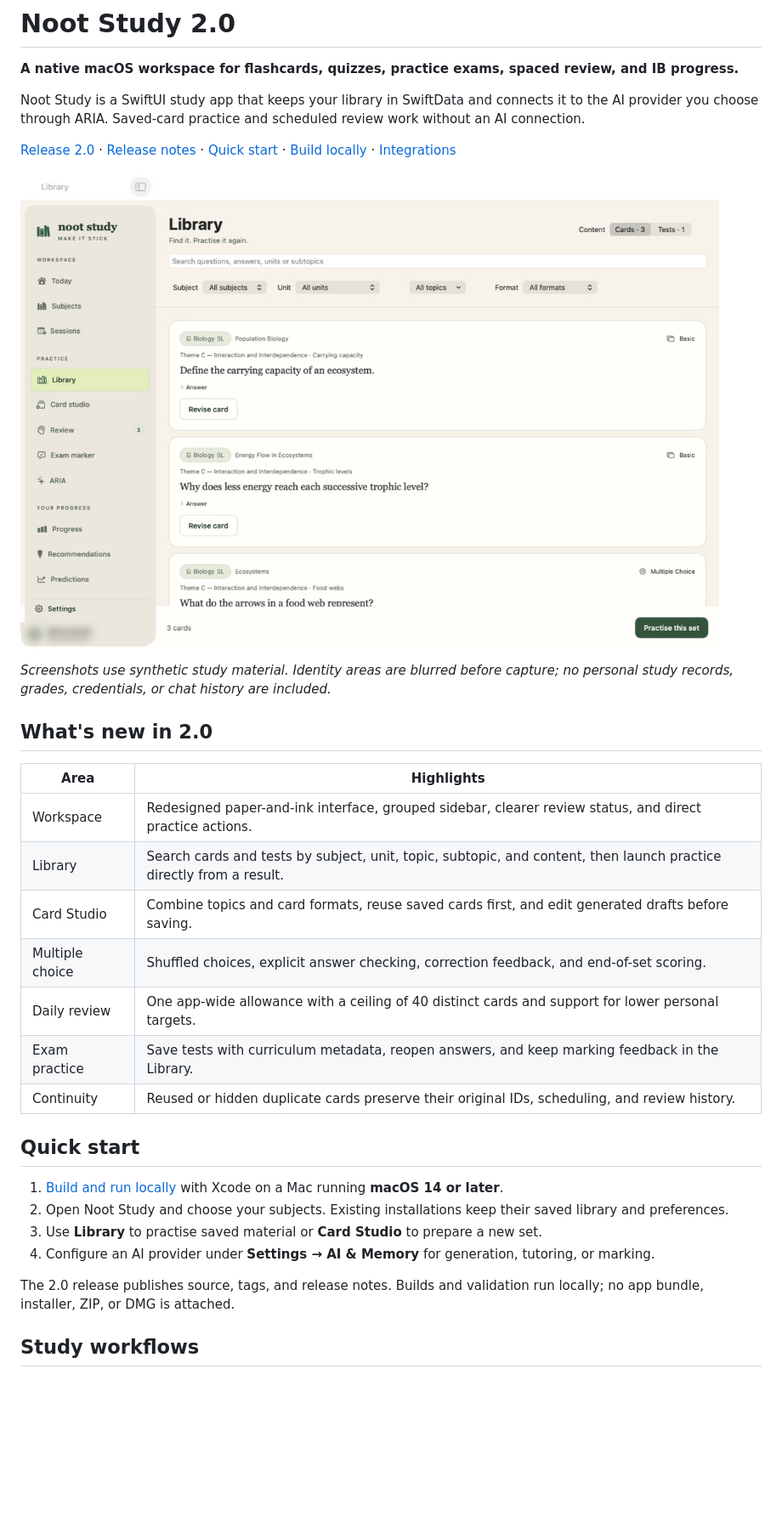
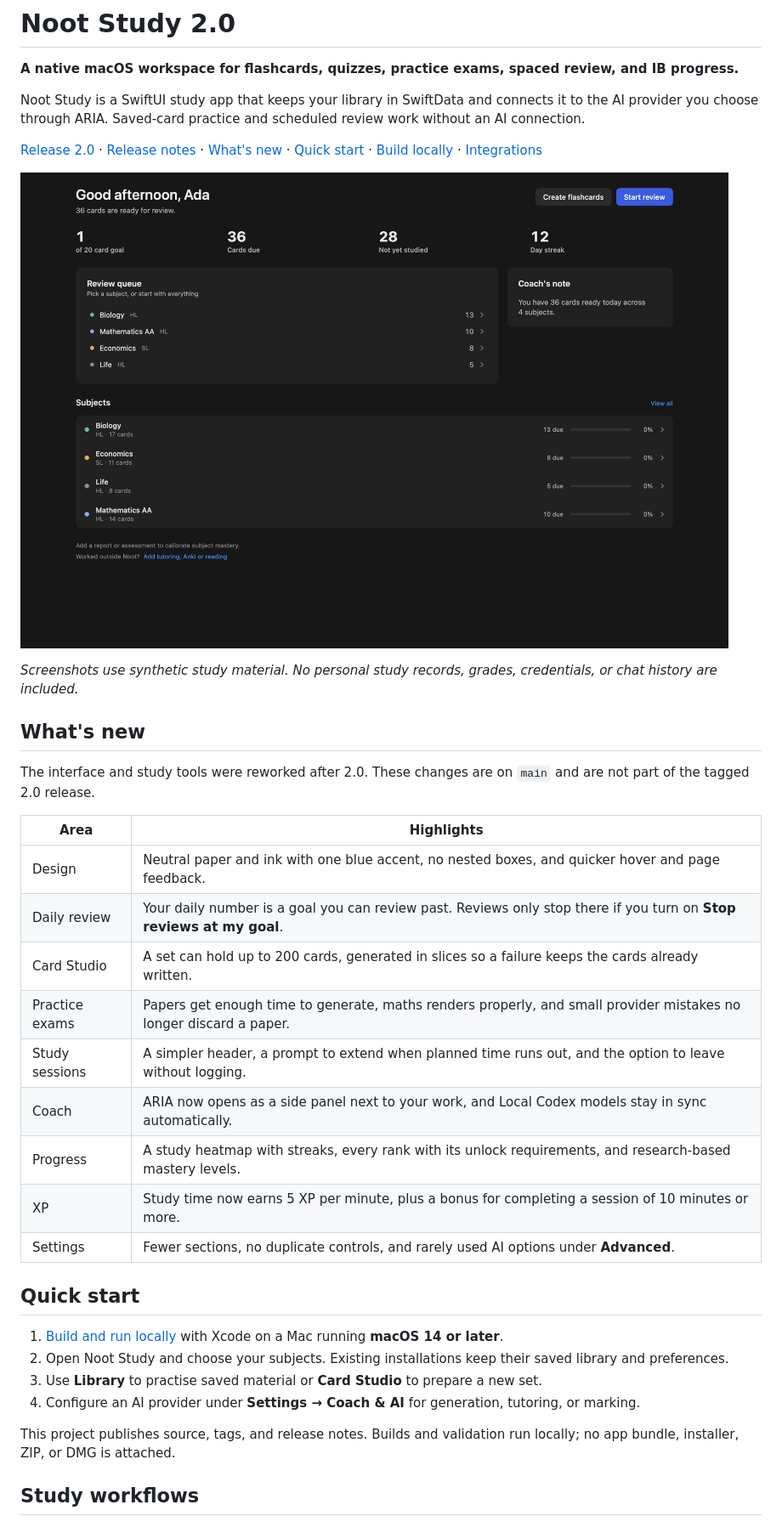
Before and after one commit to leofratu/nootstudy, a Markdown page: README.md, the part around one of its changes. Shown at 85% size. Rendered like a GitHub page; pictures changed too: docs/screenshots/library.jpg (deleted), docs/screenshots/today.jpg (added); blank space fills up the shorter version.

```diff
--- a/README.md
+++ b/README.md
@@ -4,32 +4,36 @@
 
 Noot Study is a SwiftUI study app that keeps your library in SwiftData and connects it to the AI provider you choose through ARIA. Saved-card practice and scheduled review work without an AI connection.
 
-[Release 2.0](https://github.com/leofratu/nootstudy/releases/tag/v2.0.0) · [Release notes](docs/releases/v2.0.0.md) · [Quick start](#quick-start) · [Build locally](#build-locally) · [Integrations](#integrations)
+[Release 2.0](https://github.com/leofratu/nootstudy/releases/tag/v2.0.0) · [Release notes](docs/releases/v2.0.0.md) · [What's new](#whats-new) · [Quick start](#quick-start) · [Build locally](#build-locally) · [Integrations](#integrations)
 
-![The Noot Study Library, with curriculum filters and direct practice actions. The identity area is blurred.](docs/screenshots/library.jpg)
+![The Today page, with the review queue by subject, a coach note, and mastery for each subject.](docs/screenshots/today.jpg)
 
-*Screenshots use synthetic study material. Identity areas are blurred before capture; no personal study records, grades, credentials, or chat history are included.*
+*Screenshots use synthetic study material. No personal study records, grades, credentials, or chat history are included.*
 
-## What's new in 2.0
+## What's new
+
+The interface and study tools were reworked after 2.0. These changes are on `main` and are not part of the tagged 2.0 release.
 
 | Area | Highlights |
 | --- | --- |
-| Workspace | Redesigned paper-and-ink interface, grouped sidebar, clearer review status, and direct practice actions. |
-| Library | Search cards and tests by subject, unit, topic, subtopic, and content, then launch practice directly from a result. |
-| Card Studio | Combine topics and card formats, reuse saved cards first, and edit generated drafts before saving. |
-| Multiple choice | Shuffled choices, explicit answer checking, correction feedback, and end-of-set scoring. |
-| Daily review | One app-wide allowance with a ceiling of 40 distinct cards and support for lower personal targets. |
-| Exam practice | Save tests with curriculum metadata, reopen answers, and keep marking feedback in the Library. |
-| Continuity | Reused or hidden duplicate cards preserve their original IDs, scheduling, and review history. |
+| Design | Neutral paper and ink with one blue accent, no nested boxes, and quicker hover and page feedback. |
+| Daily review | Your daily number is a goal you can review past. Reviews only stop there if you turn on **Stop reviews at my goal**. |
+| Card Studio | A set can hold up to 200 cards, generated in slices so a failure keeps the cards already written. |
+| Practice exams | Papers get enough time to generate, maths renders properly, and small provider mistakes no longer discard a paper. |
+| Study sessions | A simpler header, a prompt to extend when planned time runs out, and the option to leave without logging. |
+| Coach | ARIA now opens as a side panel next to your work, and Local Codex models stay in sync automatically. |
+| Progress | A study heatmap with streaks, every rank with its unlock requirements, and research-based mastery levels. |
+| XP | Study time now earns 5 XP per minute, plus a bonus for completing a session of 10 minutes or more. |
+| Settings | Fewer sections, no duplicate controls, and rarely used AI options under **Advanced**. |
 
 ## Quick start
 
 1. [Build and run locally](#build-locally) with Xcode on a Mac running **macOS 14 or later**.
 2. Open Noot Study and choose your subjects. Existing installations keep their saved library and preferences.
 3. Use **Library** to practise saved material or **Card Studio** to prepare a new set.
-4. Configure an AI provider under **Settings → AI & Memory** for generation, tutoring, or marking.
+4. Configure an AI provider under **Settings → Coach & AI** for generation, tutoring, or marking.
 
-The 2.0 release publishes source, tags, and release notes. Builds and validation run locally; no app bundle, installer, ZIP, or DMG is attached.
+This project publishes source, tags, and release notes. Builds and validation run locally; no app bundle, installer, ZIP, or DMG is attached.
 
 ## Study workflows
 
```
Also changed, not shown: other parts of README.md (+26 -12 lines), docs/screenshots/card-studio.jpg, docs/screenshots/multiple-choice.jpg, docs/screenshots/practice-exam.jpg (added), docs/screenshots/progress.jpg (added).
